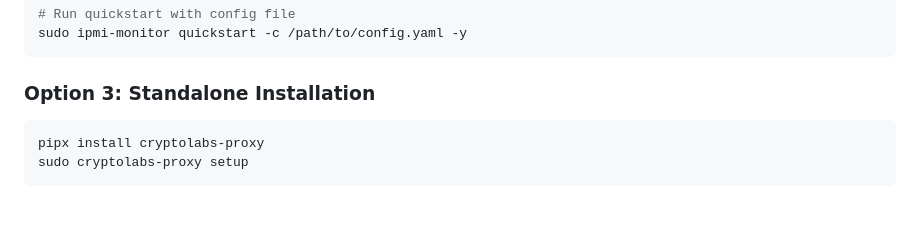
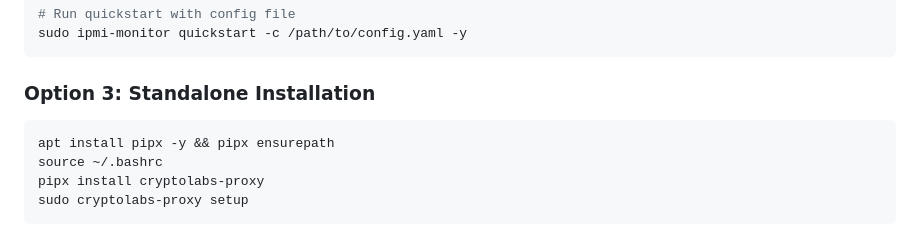
Before and after one commit to cryptolabsza/cryptolabs-proxy, a Markdown page: README.md, the part around the change. GitHub-like rendering; blank space fills up the shorter version.

Commit message:
docs: add pipx prerequisite step to install instructions
Co-authored-by: Cursor <cursoragent@cursor.com>

````diff
--- a/README.md
+++ b/README.md
@@ -73,6 +73,8 @@ sudo ipmi-monitor quickstart -c /path/to/config.yaml -y
 ### Option 3: Standalone Installation
 
 ```bash
+apt install pipx -y && pipx ensurepath
+source ~/.bashrc
 pipx install cryptolabs-proxy
 sudo cryptolabs-proxy setup
 ```
````
